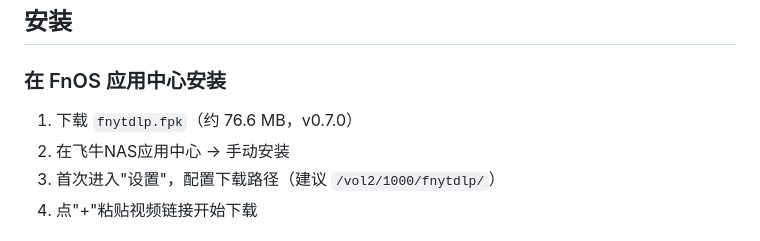
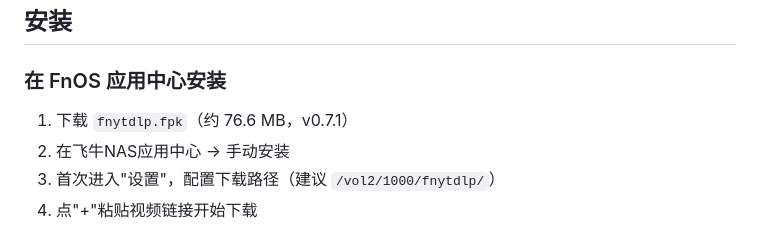
Before and after one commit to Wyf841015/fnytdlp, a Markdown page: README.md, the part around the change. Drawn GitHub-style.

Commit message:
docs: README 下载指引版本号更新至 v0.7.1

```diff
--- a/README.md
+++ b/README.md
@@ -32,7 +32,7 @@
 
 ### 在 FnOS 应用中心安装
 
-1. 下载 `fnytdlp.fpk`（约 76.6 MB，v0.7.0）
+1. 下载 `fnytdlp.fpk`（约 76.6 MB，v0.7.1）
 2. 在飞牛NAS应用中心 → 手动安装
 3. 首次进入"设置"，配置下载路径（建议 `/vol2/1000/fnytdlp/`）
 4. 点"+"粘贴视频链接开始下载
```
